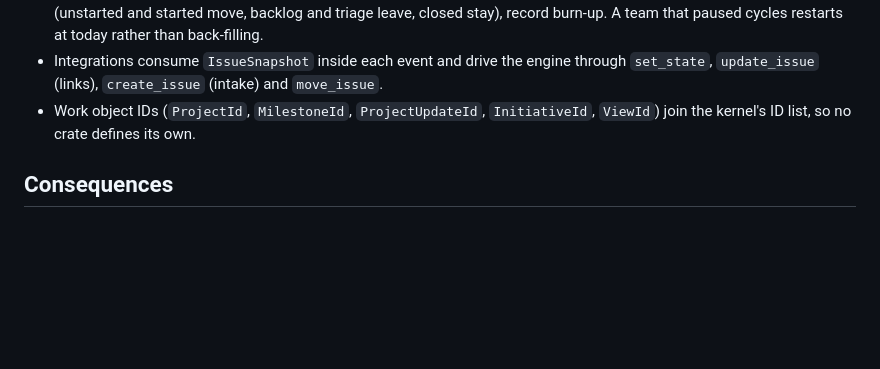
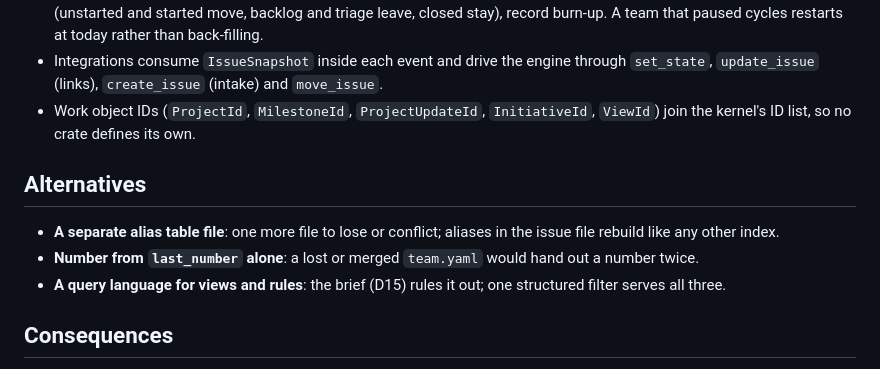
Before and after one commit to cruisinme30/vellum, a Markdown page: docs/adr/0016-work-issue-tracking-core.md, the part around the change. Drawn GitHub-style; blank space fills up the shorter version.

```diff
--- a/docs/adr/0016-work-issue-tracking-core.md
+++ b/docs/adr/0016-work-issue-tracking-core.md
@@ -92,6 +92,15 @@ answers those.
   `InitiativeId`, `ViewId`) join the kernel's ID list, so no crate
   defines its own.
 
+## Alternatives
+
+- **A separate alias table file**: one more file to lose or conflict;
+  aliases in the issue file rebuild like any other index.
+- **Number from `last_number` alone**: a lost or merged `team.yaml`
+  would hand out a number twice.
+- **A query language for views and rules**: the brief (D15) rules it
+  out; one structured filter serves all three.
+
 ## Consequences
 
 - The service layer owns persistence: it loads every Work file into a
```
Also changed, not shown: docs/adr/0012-drive-service.md (+13 -17 lines).
